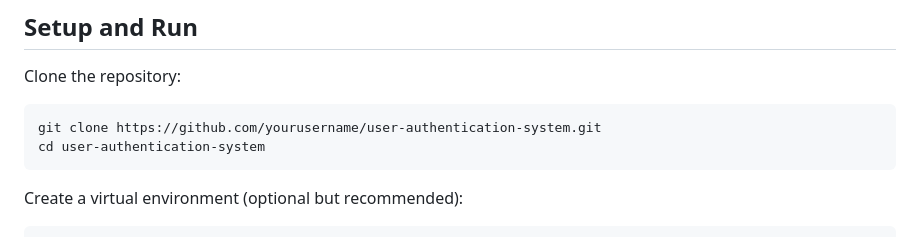
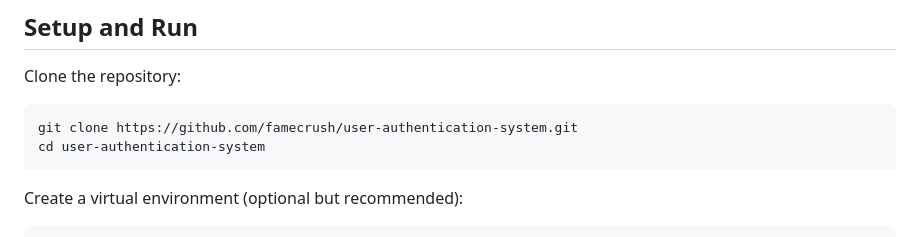
Before and after one commit to famecrush/user-authentication-system, a Markdown page: README.md, the part around the change. Rendered like a GitHub page.

`````diff
--- a/README.md
+++ b/README.md
@@ -22,7 +22,7 @@ This is a simple User Authentication System project built using Flask, SQLite, a
 ## Setup and Run
 Clone the repository:
 ````
-git clone https://github.com/yourusername/user-authentication-system.git
+git clone https://github.com/famecrush/user-authentication-system.git
 cd user-authentication-system
 ````
 Create a virtual environment (optional but recommended):
`````
